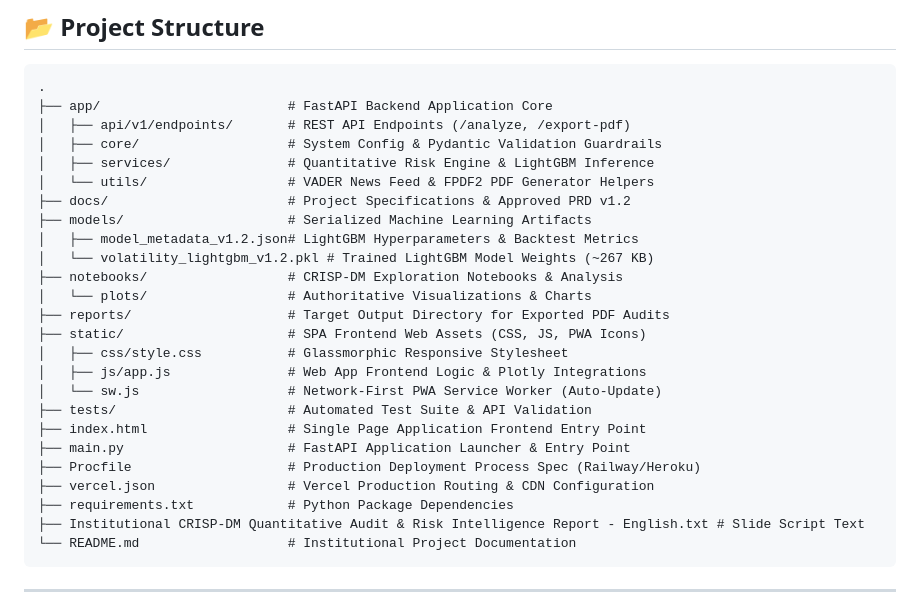
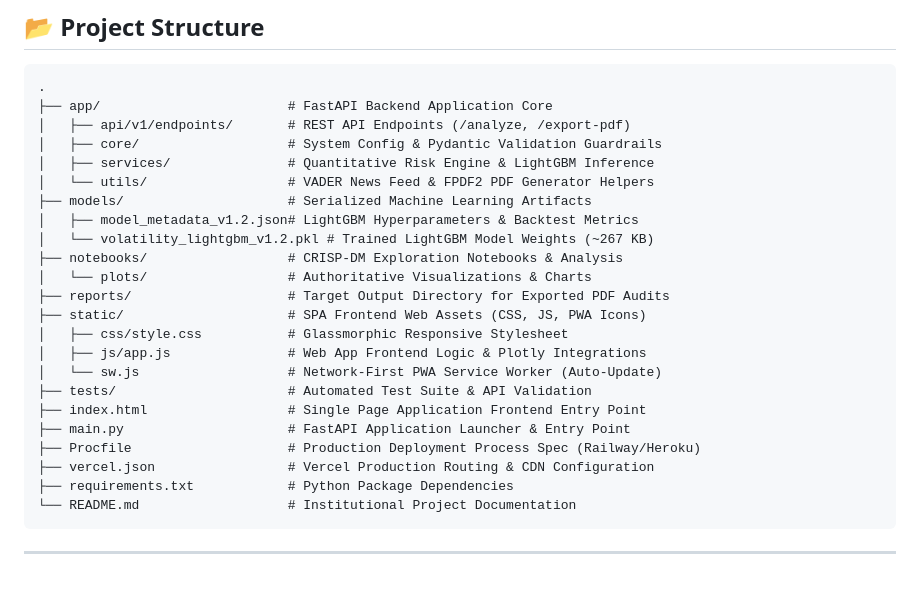
Before and after one commit to khamalputra/autonomous-financial-risk-agent, a Markdown page: README.md, the part around one of its changes. Drawn GitHub-style; blank space fills up the shorter version.

Commit message:
Update README.md after deleting docs directory and slide script text file

````diff
--- a/README.md
+++ b/README.md
@@ -114,7 +114,6 @@ Model reliability is validated using the **Kupiec Likelihood Ratio (LR) Test** o
 │   ├── core/                   # System Config & Pydantic Validation Guardrails
 │   ├── services/               # Quantitative Risk Engine & LightGBM Inference
 │   └── utils/                  # VADER News Feed & FPDF2 PDF Generator Helpers
-├── docs/                       # Project Specifications & Approved PRD v1.2
 ├── models/                     # Serialized Machine Learning Artifacts
 │   ├── model_metadata_v1.2.json# LightGBM Hyperparameters & Backtest Metrics
 │   └── volatility_lightgbm_v1.2.pkl # Trained LightGBM Model Weights (~267 KB)
@@ -131,7 +130,6 @@ Model reliability is validated using the **Kupiec Likelihood Ratio (LR) Test** o
 ├── Procfile                    # Production Deployment Process Spec (Railway/Heroku)
 ├── vercel.json                 # Vercel Production Routing & CDN Configuration
 ├── requirements.txt            # Python Package Dependencies
-├── Institutional CRISP-DM Quantitative Audit & Risk Intelligence Report - English.txt # Slide Script Text
 └── README.md                   # Institutional Project Documentation
 ```
 
````
Also changed, not shown: other parts of README.md (+0 -2 lines).
